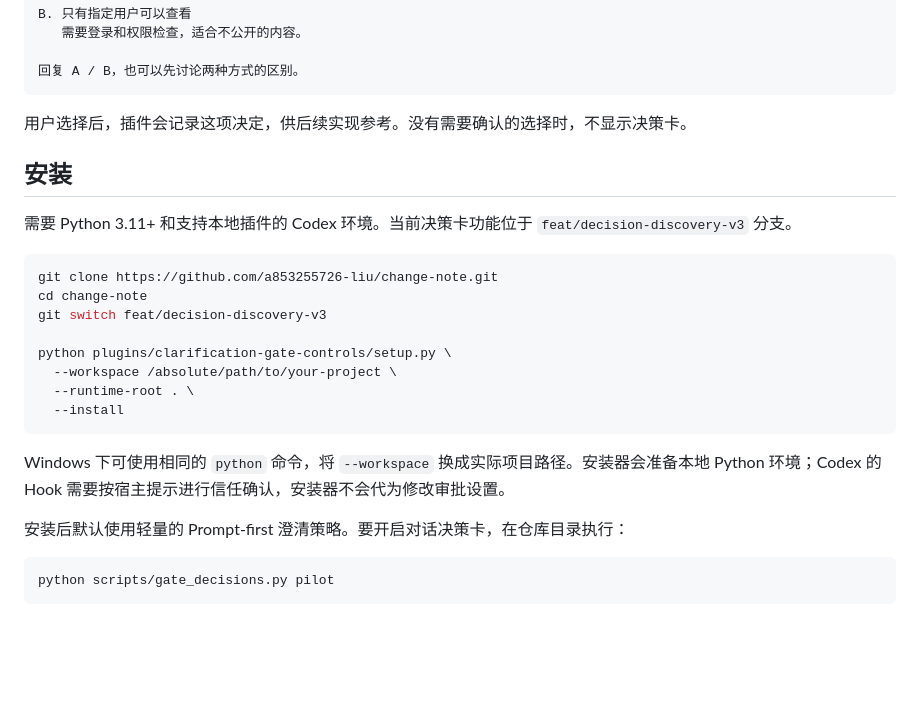
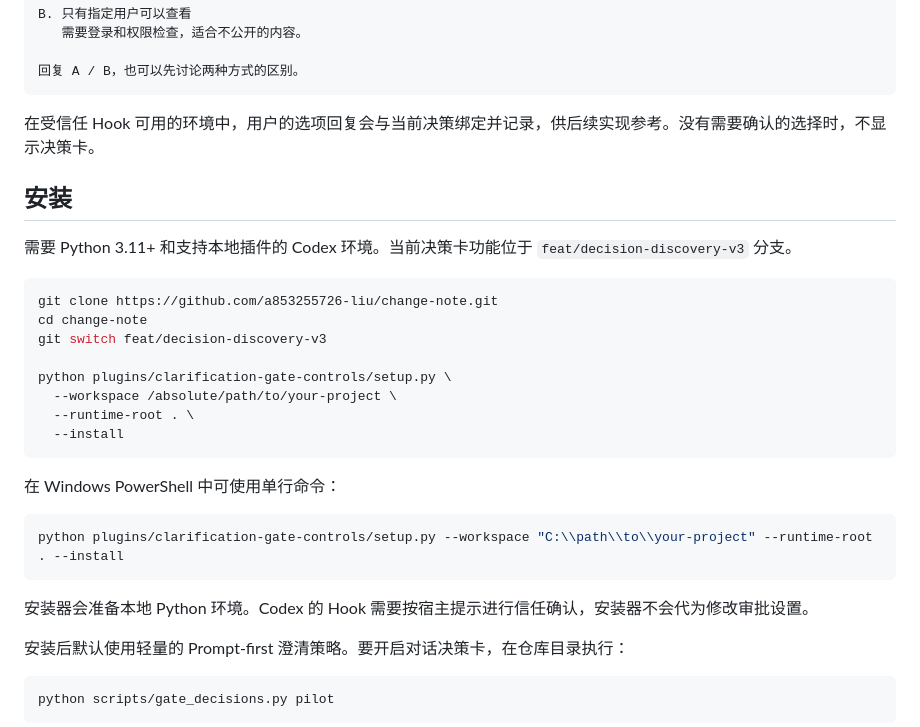
Before and after one commit to a853255726-liu/BuildChoice, a Markdown page: README.md, the part around the change. Drawn GitHub-style; blank space fills up the shorter version.

Commit message:
Clarify Windows setup and decision recording

````diff
--- a/README.md
+++ b/README.md
@@ -29,7 +29,7 @@ B. 只有指定用户可以查看
 回复 A / B，也可以先讨论两种方式的区别。
 ```
 
-用户选择后，插件会记录这项决定，供后续实现参考。没有需要确认的选择时，不显示决策卡。
+在受信任 Hook 可用的环境中，用户的选项回复会与当前决策绑定并记录，供后续实现参考。没有需要确认的选择时，不显示决策卡。
 
 ## 安装
 
@@ -46,7 +46,13 @@ python plugins/clarification-gate-controls/setup.py \
   --install
 ```
 
-Windows 下可使用相同的 `python` 命令，将 `--workspace` 换成实际项目路径。安装器会准备本地 Python 环境；Codex 的 Hook 需要按宿主提示进行信任确认，安装器不会代为修改审批设置。
+在 Windows PowerShell 中可使用单行命令：
+
+```powershell
+python plugins/clarification-gate-controls/setup.py --workspace "C:\\path\\to\\your-project" --runtime-root . --install
+```
+
+安装器会准备本地 Python 环境。Codex 的 Hook 需要按宿主提示进行信任确认，安装器不会代为修改审批设置。
 
 安装后默认使用轻量的 Prompt-first 澄清策略。要开启对话决策卡，在仓库目录执行：
 
````
